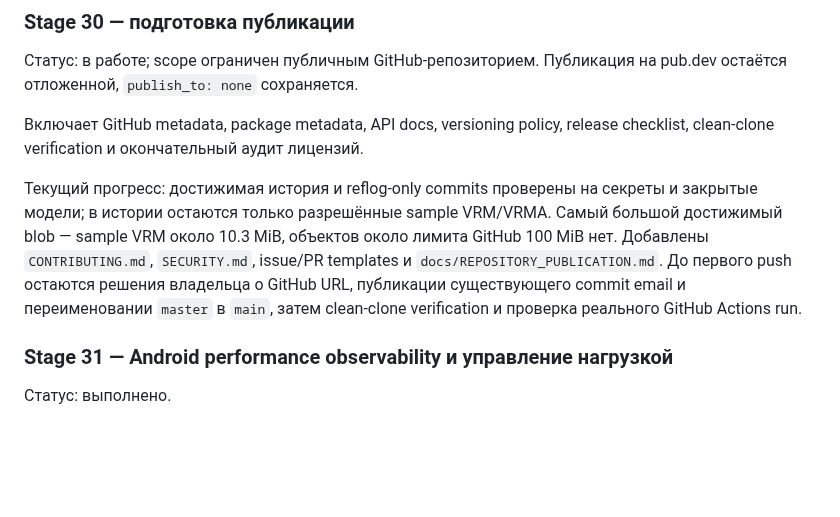
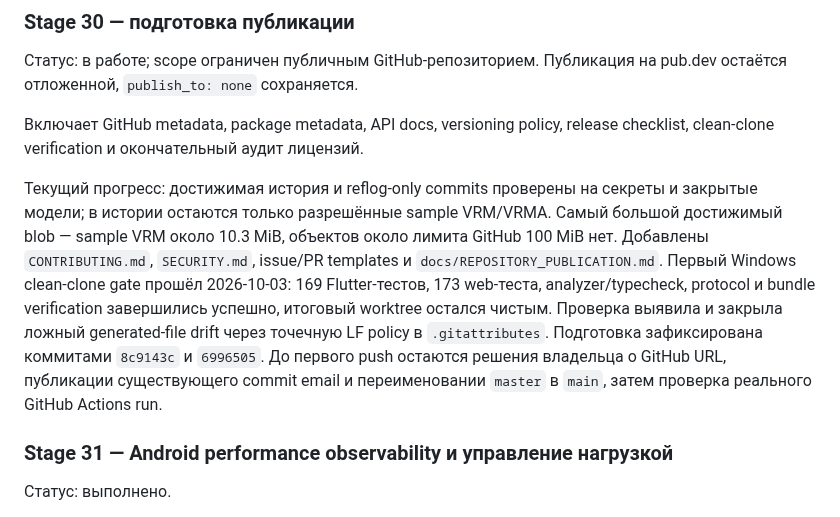
Before and after one commit to Azakrosh/flutter_three_vrm, a Markdown page: docs/ROADMAP.md, the part around the change. GitHub-like rendering; blank space fills up the shorter version.

Commit message:
docs: record clean clone publication gate

```diff
--- a/docs/ROADMAP.md
+++ b/docs/ROADMAP.md
@@ -630,9 +630,14 @@ release checklist, clean-clone verification и окончательный ауд
 закрытые модели; в истории остаются только разрешённые sample VRM/VRMA. Самый
 большой достижимый blob — sample VRM около 10.3 MiB, объектов около лимита GitHub
 100 MiB нет. Добавлены `CONTRIBUTING.md`, `SECURITY.md`, issue/PR templates и
-`docs/REPOSITORY_PUBLICATION.md`. До первого push остаются решения владельца о
-GitHub URL, публикации существующего commit email и переименовании `master` в
-`main`, затем clean-clone verification и проверка реального GitHub Actions run.
+`docs/REPOSITORY_PUBLICATION.md`. Первый Windows clean-clone gate прошёл
+2026-10-03: 169 Flutter-тестов, 173 web-теста, analyzer/typecheck, protocol и
+bundle verification завершились успешно, итоговый worktree остался чистым.
+Проверка выявила и закрыла ложный generated-file drift через точечную LF policy в
+`.gitattributes`. Подготовка зафиксирована коммитами `8c9143c` и `6996505`.
+До первого push остаются решения владельца о GitHub URL, публикации существующего
+commit email и переименовании `master` в `main`, затем проверка реального GitHub
+Actions run.
 ### Stage 31 — Android performance observability и управление нагрузкой
 
 Статус: выполнено.
```
Also changed, not shown: docs/REPOSITORY_PUBLICATION.md (+2 -0 lines).
